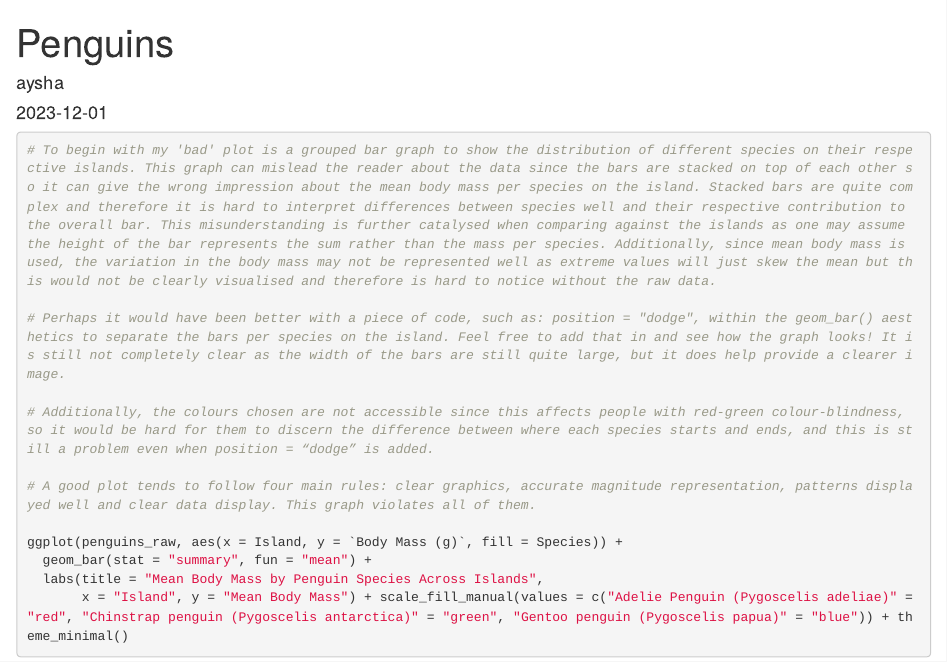
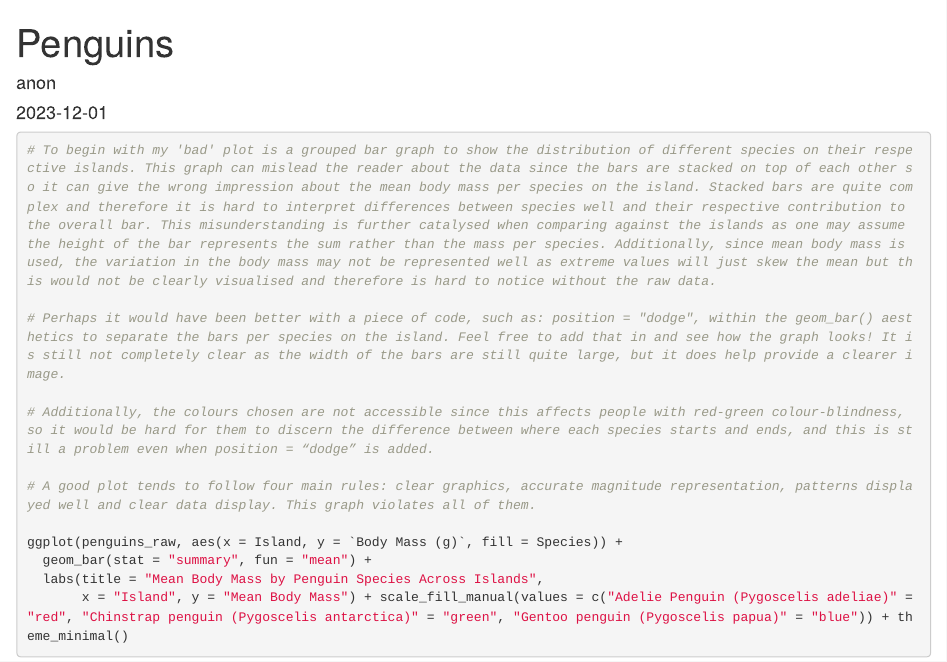
Before and after one commit to 1065094/reprodresearch, an R Markdown document (RRassignmentF.Rmd): the page in a window 1100 px wide, from its top. Rendered offline with R 4.5, knitr and Pandoc, with nearby package versions.

Commit message:
RRassignmentF.Rmd

```diff
--- a/RRassignmentF.Rmd
+++ b/RRassignmentF.Rmd
@@ -1,6 +1,6 @@
 ---
 title: "Penguins"
-author: "aysha"
+author: "anon"
 date: "2023-12-01"
 output:
   html_document:
```
